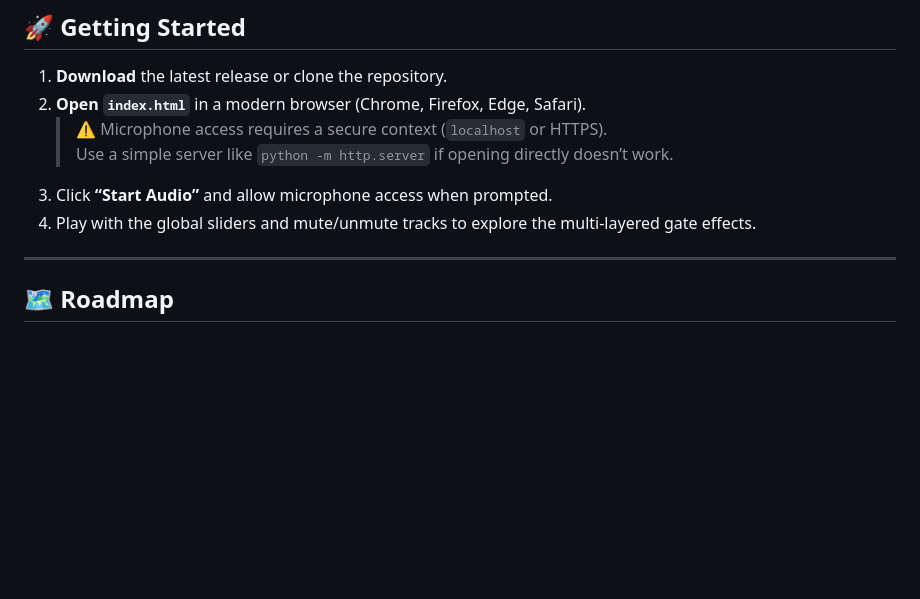
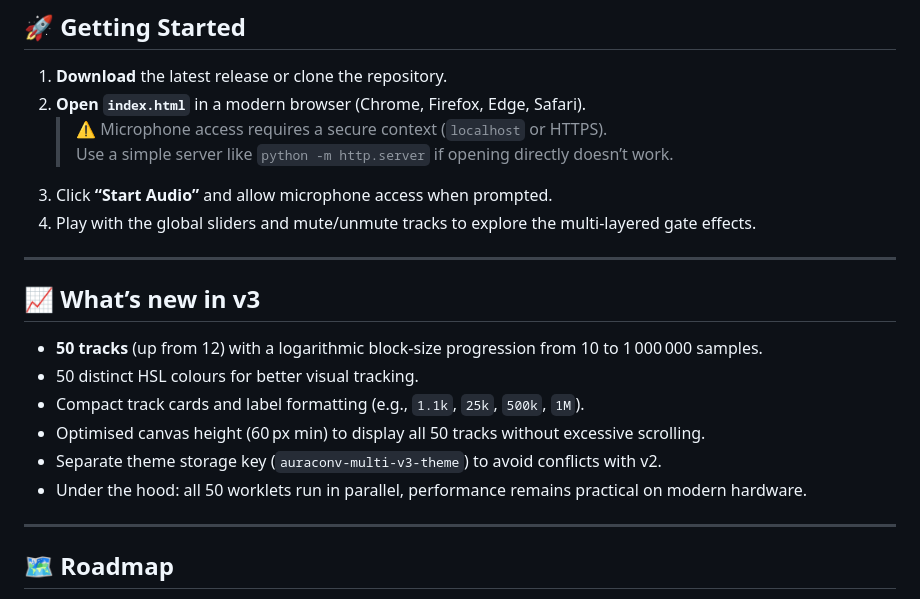
Before and after one commit to Aura-Audio/AuraConv-Multi, a Markdown page: README.md, the part around one of its changes. GitHub-like rendering; blank space fills up the shorter version.

```diff
--- a/README.md
+++ b/README.md
@@ -90,6 +92,16 @@ Each track card displays:
    > Use a simple server like `python -m http.server` if opening directly doesn’t work.
 3. Click **“Start Audio”** and allow microphone access when prompted.
 4. Play with the global sliders and mute/unmute tracks to explore the multi‑layered gate effects.
+
+---
+
+## 📈 What’s new in v3
+- **50 tracks** (up from 12) with a logarithmic block‑size progression from 10 to 1 000 000 samples.
+- 50 distinct HSL colours for better visual tracking.
+- Compact track cards and label formatting (e.g., `1.1k`, `25k`, `500k`, `1M`).
+- Optimised canvas height (60 px min) to display all 50 tracks without excessive scrolling.
+- Separate theme storage key (`auraconv-multi-v3-theme`) to avoid conflicts with v2.
+- Under the hood: all 50 worklets run in parallel, performance remains practical on modern hardware.
 
 ---
 
```
Also changed, not shown: other parts of README.md (+15 -13 lines).
